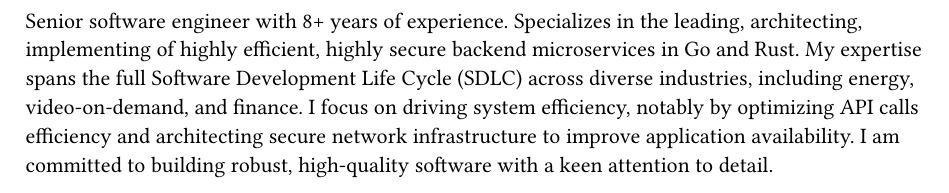
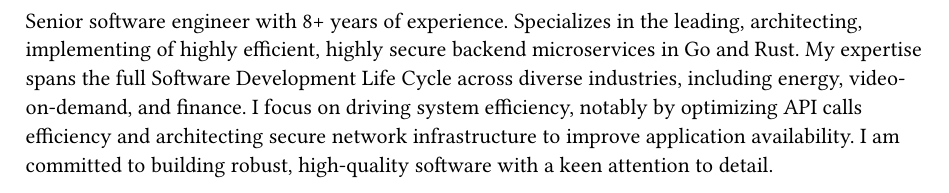
Before and after one commit to kenesparta/typst-resume, a Typst document (intro.typ): part of the page, cut so that both start at the same text. Compiled offline with Typst 0.15.

Commit message:
fix: change introduction and skills
- Remove SDLC
- More details on language and adding tools

```diff
--- a/intro.typ
+++ b/intro.typ
@@ -1,3 +1,3 @@
-Senior software engineer with 8+ years of experience. Specializes in the leading, architecting, implementing of highly efficient, highly secure backend microservices in Go and Rust. My expertise spans the full Software Development Life Cycle (SDLC) across diverse industries, including energy, video-on-demand, and finance. I focus on driving system efficiency, notably by optimizing API calls efficiency and architecting secure network infrastructure to improve application availability. I am committed to building robust, high-quality software with a keen attention to detail.
+Senior software engineer with 8+ years of experience. Specializes in the leading, architecting, implementing of highly efficient, highly secure backend microservices in Go and Rust. My expertise spans the full Software Development Life Cycle across diverse industries, including energy, video-on-demand, and finance. I focus on driving system efficiency, notably by optimizing API calls efficiency and architecting secure network infrastructure to improve application availability. I am committed to building robust, high-quality software with a keen attention to detail.
 
 #v(0.3em)
```
Also changed, not shown: 1 other file.
